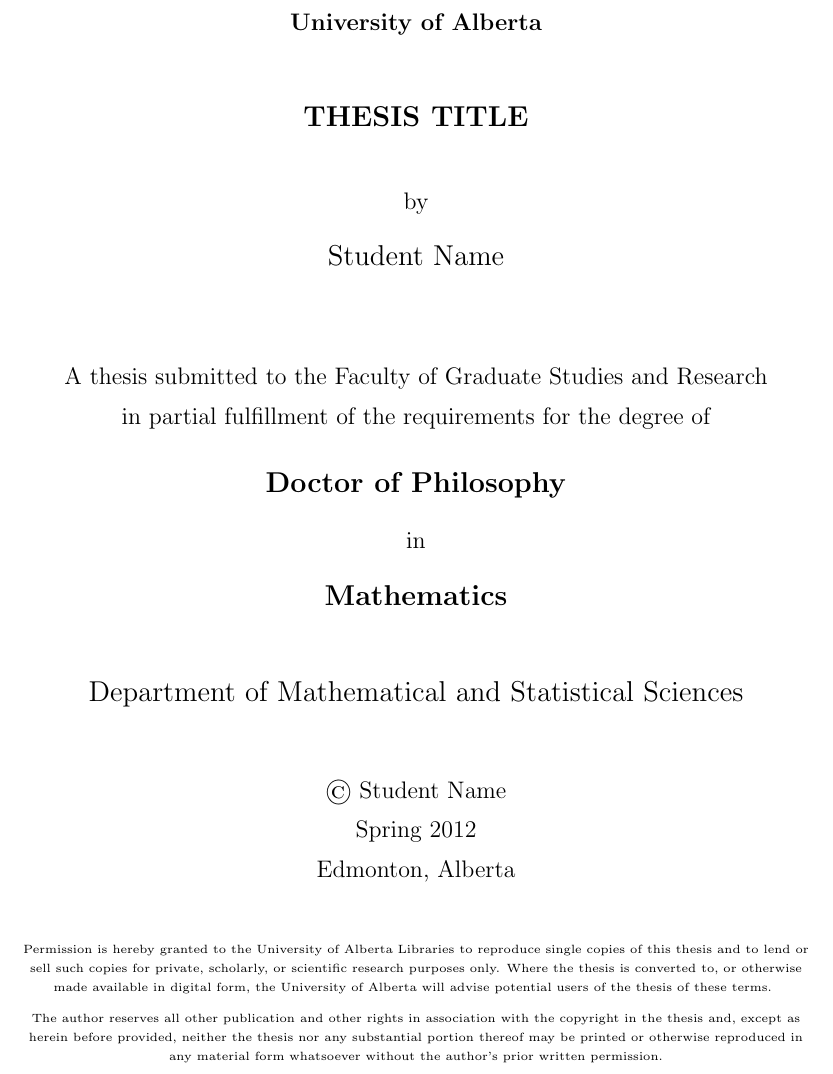
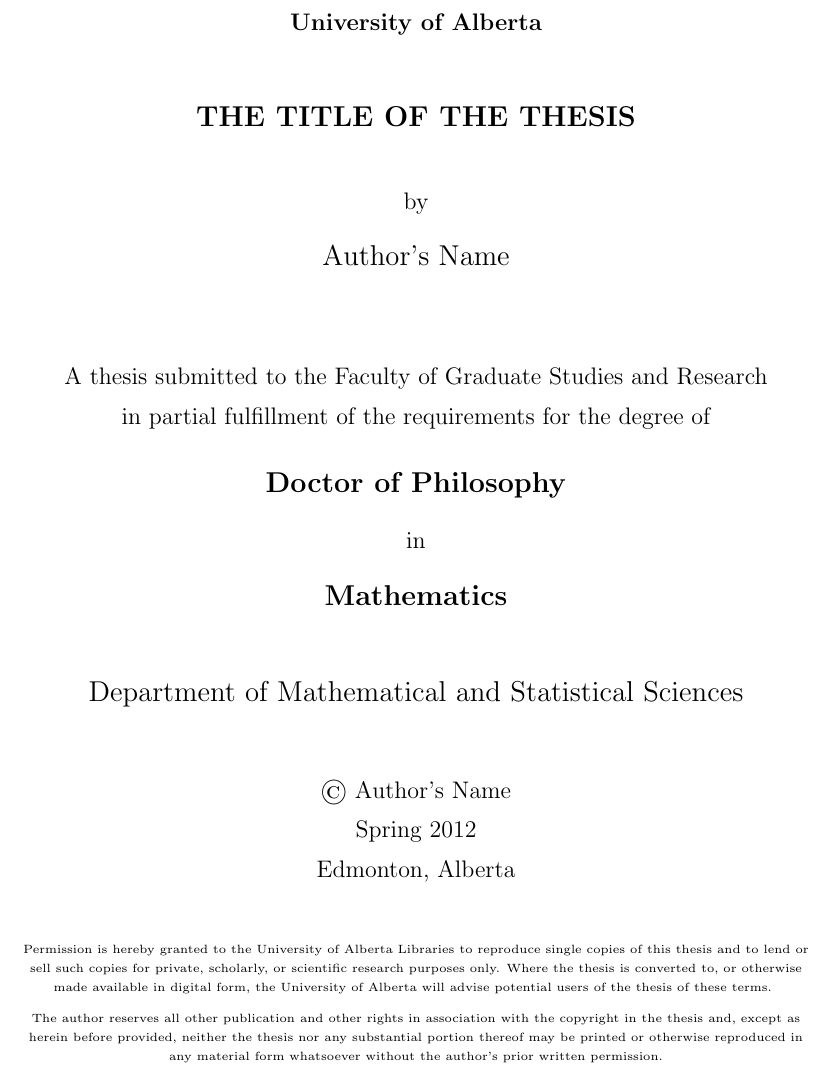
Before and after one commit to wondek/ualberta-math-stat-templates, a LaTeX thesis (thesis/thesis.tex): part of page 1 of 10, cut so that both start at the same text. Compiled offline with pdfLaTeX.

Commit message:
Use \def to ensure metadata matches title page.

```diff
--- a/thesis/thesis.tex
+++ b/thesis/thesis.tex
@@ -12,10 +12,6 @@
 \usepackage{cancel}
 \usepackage{float}
 \usepackage{multirow}
-
-
-\definecolor{heavyblue}{cmyk}{1,1,0,0.25}
-
 
 
 % an easy way to hide text.
@@ -53,32 +49,18 @@
 %// Global definitions can be put here.
 %\end{asydef}
 
+
+%%%%%%%%%%%%%%%%%%%%%%%%%%%%%%%%%%%%%%%%%%%%%%%%%%%%%%%%%%%%%%%%%%%
+%%%%%%%%%%%%%%%%%%%%%%%%%%%%%%%%%%%%%%%%%%%%%%%%%%%%%%%%%%%%%%%%%%%
+%%%%%%%%%%%%%%%%%%%%%%%%%%%%%%%%%%%%%%%%%%%%%%%%%%%%%%%%%%%%%%%%%%%
 % this sets the metadata for the PDF (if compiled with pdflatex)
-% set pdftitle to your thesis title, and pdfauthor to your name.
-\hypersetup{
-  pdftitle=Thesis Title,
-  pdfauthor=Student Name,
-  pdfpagemode=UseOutlines,
-  citebordercolor=0 0 1,
-  colorlinks=true,
-  allcolors=heavyblue,
-  breaklinks=true,
-  pdfpagetransition=Dissolve,
-  bookmarks=true
-}
-
-
-\title{Thesis Title}
-
-\author{Student Name}
-
+% FILL THIS IN!!!
+\def\ThesisTitle{The Title of the Thesis}
+\def\ThesisAuthor{Author's Name}
 % convocation date must either be ``Spring 20xx'' or ``Fall 20xx''
 \convocationdate{Spring 2012}
-%\convocationdate{Fall 2012}
-
 \degree{Doctor of Philosophy}
 %\degree{Masters of Science}
-
 
 \supervisor{Dr.\ Supervisor}
 %\cosupervisor{your co-supervisor} % if applicable
@@ -88,11 +70,29 @@
 %\fourthcommitteemember{}
 %\fifthcommitteemember{}
 
-
 \department{Department of Mathematical and Statistical Sciences}
-
 % If you have a specialization, enter it here
 \fieldofstudy{Mathematics}
+%%%%%%%%%%%%%%%%%%%%%%%%%%%%%%%%%%%%%%%%%%%%%%%%%%%%%%%%%%%%%%%%%%%
+%%%%%%%%%%%%%%%%%%%%%%%%%%%%%%%%%%%%%%%%%%%%%%%%%%%%%%%%%%%%%%%%%%%
+%%%%%%%%%%%%%%%%%%%%%%%%%%%%%%%%%%%%%%%%%%%%%%%%%%%%%%%%%%%%%%%%%%%
+
+
+\definecolor{heavyblue}{cmyk}{1,1,0,0.25}
+\hypersetup{
+  pdftitle=\ThesisTitle,
+  pdfauthor=\ThesisAuthor,
+  pdfpagemode=UseOutlines,
+  citebordercolor=0 0 1,
+  colorlinks=true,
+  allcolors=heavyblue,
+  breaklinks=true,
+  pdfpagetransition=Dissolve,
+  bookmarks=true
+}
+\title{\ThesisTitle}
+\author{\ThesisAuthor}
+
 
 \titlepage
 
```
Also changed, not shown: thesis/thesis.tex (1 more changed lines).
